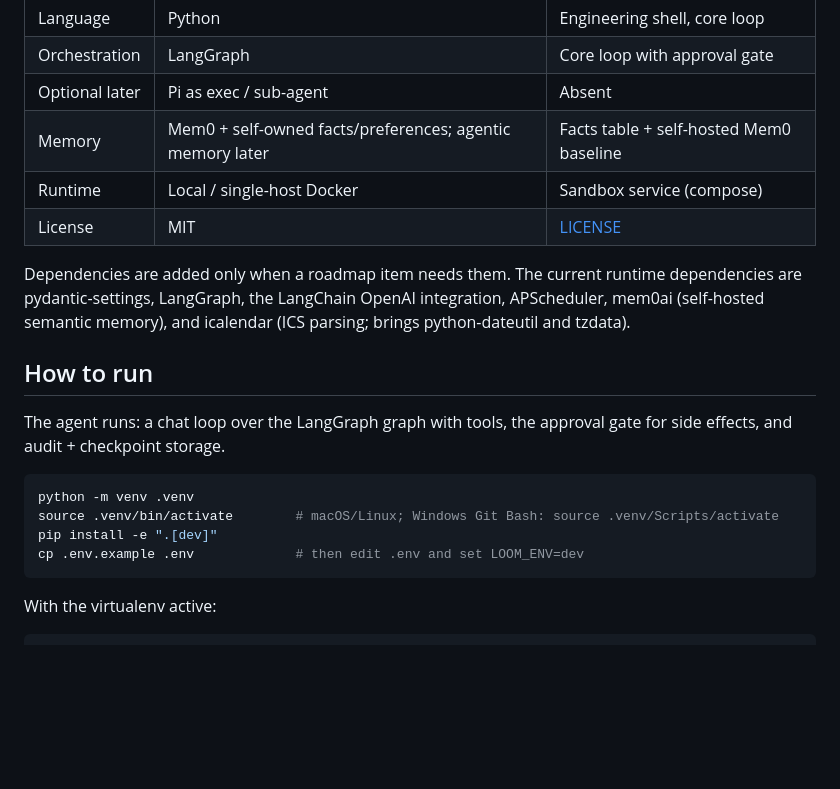
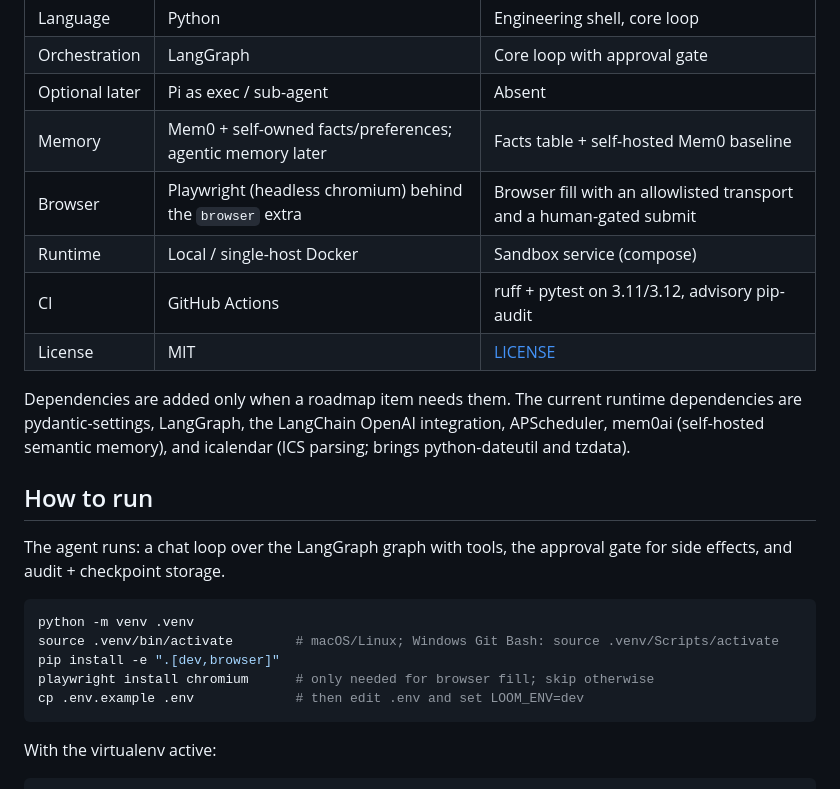
Before and after one commit to NorthAdb/Loom, a Markdown page: README.md, the part around one of its changes. Rendered like a GitHub page; blank space fills up the shorter version.

````diff
--- a/README.md
+++ b/README.md
@@ -49,7 +49,9 @@ Pi may later sit under LangGraph as an exec or sub-agent. It is not part of the
 | Orchestration | LangGraph | Core loop with approval gate |
 | Optional later | Pi as exec / sub-agent | Absent |
 | Memory | Mem0 + self-owned facts/preferences; agentic memory later | Facts table + self-hosted Mem0 baseline |
+| Browser | Playwright (headless chromium) behind the `browser` extra | Browser fill with an allowlisted transport and a human-gated submit |
 | Runtime | Local / single-host Docker | Sandbox service (compose) |
+| CI | GitHub Actions | ruff + pytest on 3.11/3.12, advisory pip-audit |
 | License | MIT | [LICENSE](LICENSE) |
 
 Dependencies are added only when a roadmap item needs them. The current runtime dependencies are pydantic-settings, LangGraph, the LangChain OpenAI integration, APScheduler, mem0ai (self-hosted semantic memory), and icalendar (ICS parsing; brings python-dateutil and tzdata).
@@ -61,7 +63,8 @@ The agent runs: a chat loop over the LangGraph graph with tools, the approval ga
 ```bash
 python -m venv .venv
 source .venv/bin/activate        # macOS/Linux; Windows Git Bash: source .venv/Scripts/activate
-pip install -e ".[dev]"
+pip install -e ".[dev,browser]"
+playwright install chromium      # only needed for browser fill; skip otherwise
 cp .env.example .env             # then edit .env and set LOOM_ENV=dev
 ```
 
````
Also changed, not shown: other parts of README.md (+33 -0 lines), docs/RESUME_STORY.md (added, +44 -0 lines), docs/STATUS.md (+1 -0 lines).
